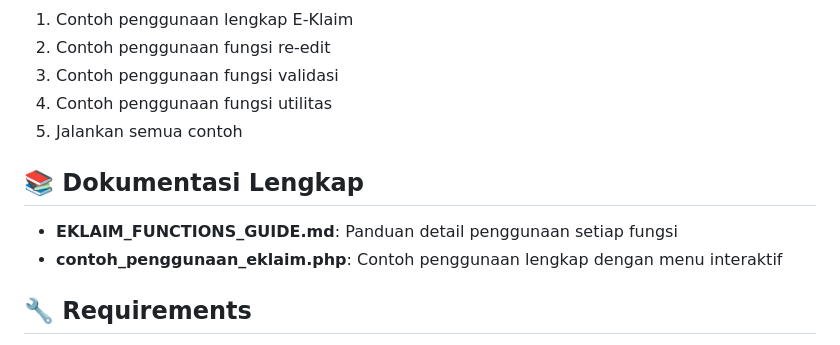
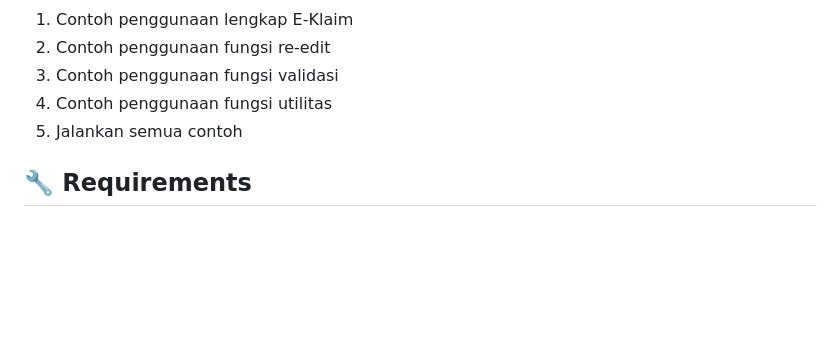
Before and after one commit to dnaftali/idrg-php, a Markdown page: README.md, the part around the change. Rendered like a GitHub page; blank space fills up the shorter version.

```diff
--- a/README.md
+++ b/README.md
@@ -193,11 +193,6 @@ php contoh_penggunaan_eklaim.php
 4. Contoh penggunaan fungsi utilitas
 5. Jalankan semua contoh
 
-## 📚 Dokumentasi Lengkap
-
-- **EKLAIM_FUNCTIONS_GUIDE.md**: Panduan detail penggunaan setiap fungsi
-- **contoh_penggunaan_eklaim.php**: Contoh penggunaan lengkap dengan menu interaktif
-
 ## 🔧 Requirements
 
 - PHP 7.0+
```
